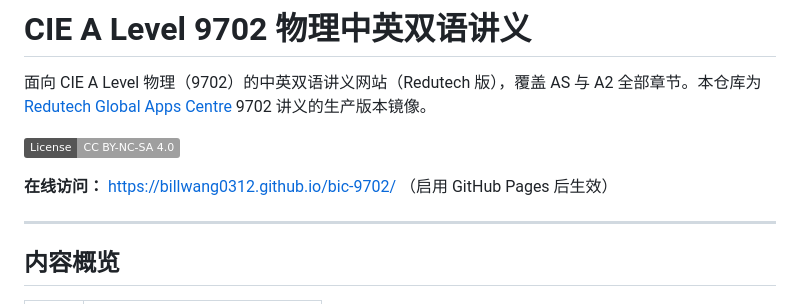
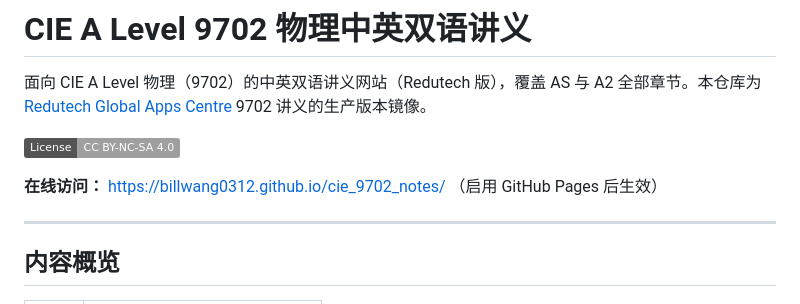
Before and after one commit to BillWANG0312/bic-9702, a Markdown page: README.md, the part around the change. Drawn GitHub-style; badges without logos.

Commit message:
仓库更名为 cie_9702_notes，更新远程地址与 Pages 链接
Co-Authored-By: Claude Code <noreply@anthropic.com>

```diff
--- a/README.md
+++ b/README.md
@@ -4,7 +4,7 @@
 
 [![License: CC BY-NC-SA 4.0](https://img.shields.io/badge/License-CC%20BY--NC--SA%204.0-lightgrey.svg)](https://creativecommons.org/licenses/by-nc-sa/4.0/)
 
-**在线访问：** https://billwang0312.github.io/bic-9702/ （启用 GitHub Pages 后生效）
+**在线访问：** https://billwang0312.github.io/cie_9702_notes/ （启用 GitHub Pages 后生效）
 
 ---
 
```
